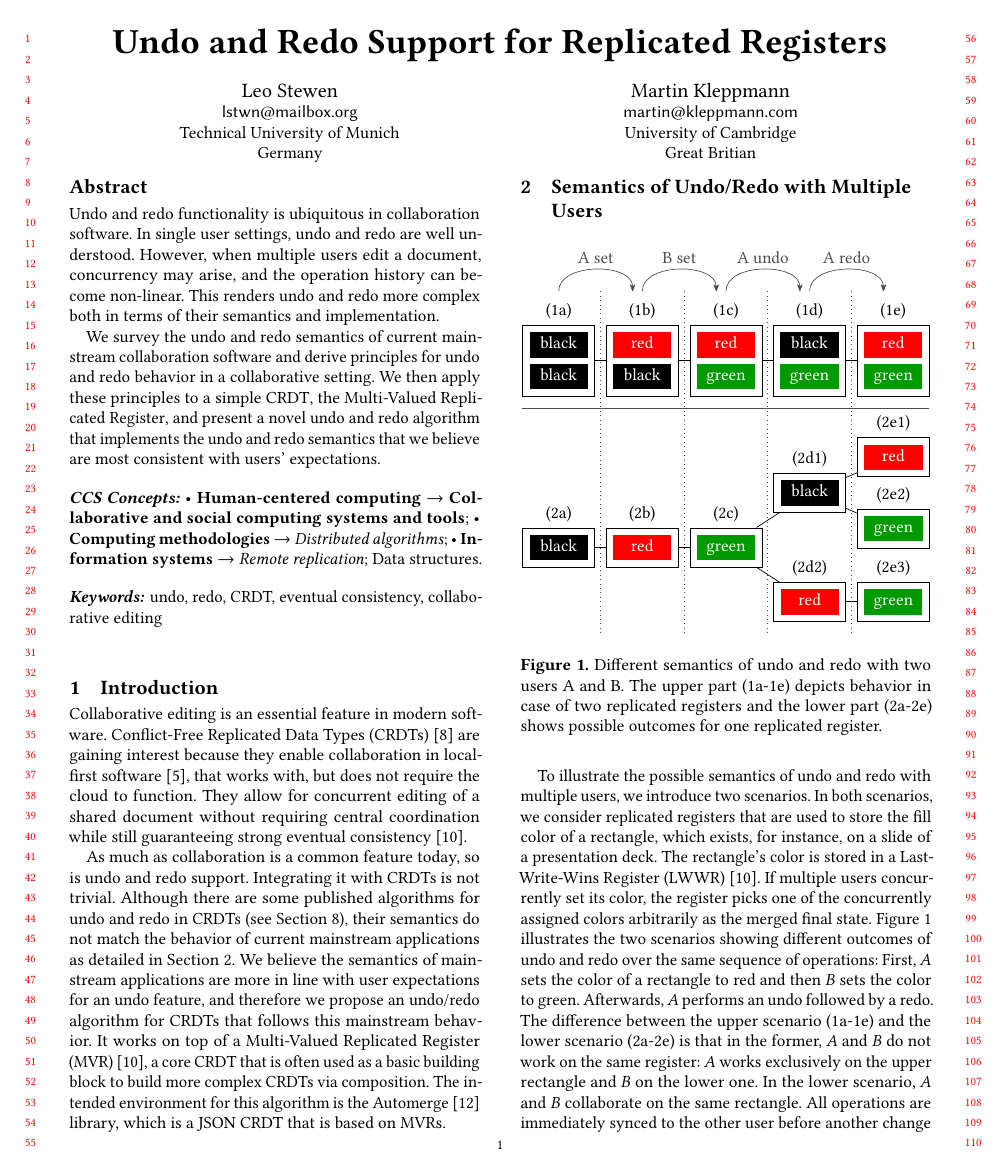
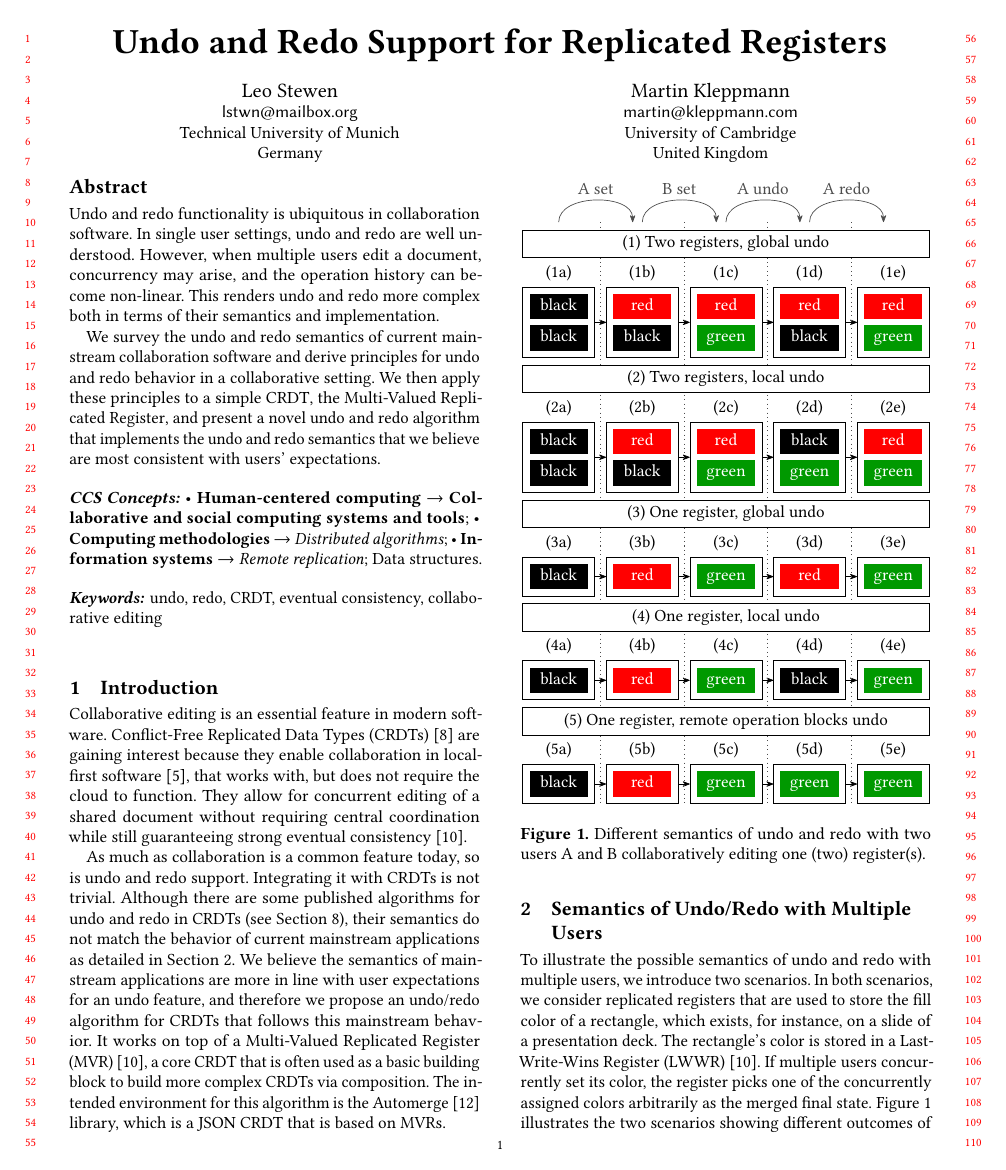
Before and after one commit to lstwn/undo-redo-replicated-registers, a LaTeX paper (paper/Undo and Redo Support for Replicated Registers.tex): page 1 of 11. Compiled offline with pdfLaTeX.

Commit message:
new linearized graphic for introduction

```diff
--- a/paper/Undo and Redo Support for Replicated Registers.tex
+++ b/paper/Undo and Redo Support for Replicated Registers.tex
@@ -171,7 +171,7 @@
 \email{martin@kleppmann.com}
 \affiliation{%
  \institution{University of Cambridge}
- \country{Great Britian}
+ \country{United Kingdom}
 }
 
 %%
@@ -275,11 +275,10 @@ which is a JSON \gls*{crdt} that is based on \glspl*{mvr}.
 
 \section{Semantics of Undo/Redo with Multiple Users}\label{sec:semantics}
 
-\begin{figure}[h]
+\begin{figure}
 \centering
 \begin{tikzpicture}[node distance=0.23cm]
   \coordinate (c1) at (0,0);
-  \coordinate (c2) at (0,-3.85);
 
   \tikzset{
     canvas/.style={
@@ -304,13 +303,27 @@ which is a JSON \gls*{crdt} that is based on \glspl*{mvr}.
     casediv/.style={
       black!70,
     },
+    next/.style={
+      <-,
+      >={Stealth[round]},
+    },
+    caselabel/.style={
+      rectangle,
+      draw,
+      fill=white,
+      minimum width = 238.5pt,
+    },
   }
 
   \def\black{black}
   \def\green{green!60!black}
   \def\red{red}
-  \def\upperoffset{20pt}
-  \def\loweroffset{182pt}
+  \def\upperoffset{38pt}
+  \def\loweroffset{300pt}
+  \def\casemargin{1.32cm}
+  \def\caselabeldist{17pt}
+
+  % two registers, global undo
 
   \node[
     canvas,
@@ -366,20 +379,70 @@ which is a JSON \gls*{crdt} that is based on \glspl*{mvr}.
   ] (1d) {
     \begin{tikzpicture}[node distance=3pt]
       \node[
+          rect=\red,
+        ] (r1) at (0,0) {\vphantom{bg}red};
+      \node[
           rect=\black,
-        ] (r1) at (0,0) {\vphantom{bg}black};
+          below = of r1,
+        ] (r2) {\vphantom{bg}black};
+    \end{tikzpicture}
+  } edge [next] (1c);
+
+  \node[
+    canvas,
+    label={[]above:(1e)},
+    right = of 1d,
+  ] (1e) {
+    \begin{tikzpicture}[node distance=3pt]
+      \node[
+          rect=\red,
+        ] (r1) at (0,0) {\vphantom{bg}red};
       \node[
           rect=\green,
           below = of r1,
         ] (r2) {\vphantom{bg}green};
     \end{tikzpicture}
-  } edge (1c);
-
-  \node[
-    canvas,
-    label={[]above:(1e)},
-    right = of 1d,
-  ] (1e) {
+  } edge [next] (1d);
+
+  % two registers, local undo
+
+  \node[
+    canvas,
+    label={[]above:(2a)},
+    below=\casemargin of 1a,
+  ] (2a) {
+    \begin{tikzpicture}[node distance=3pt]
+      \node[
+          rect=\black,
+        ] (r1) at (0,0) {\vphantom{bg}black};
+      \node[
+          rect=\black,
+          below = of r1,
+        ] (r2) {\vphantom{bg}black};
+    \end{tikzpicture}
+  };
+
+  \node[
+    canvas,
+    label={[]above:(2b)},
+    right = of 2a,
+  ] (2b) {
+    \begin{tikzpicture}[node distance=3pt]
+      \node[
+          rect=\red,
+        ] (r1) at (0,0) {\vphantom{bg}red};
+      \node[
+          rect=\black,
+          below = of r1,
+        ] (r2) {\vphantom{bg}black};
+    \end{tikzpicture}
+  } edge [next] (2a);
+
+  \node[
+    canvas,
+    label={[]above:(2c)},
+    right = of 2b,
+  ] (2c) {
     \begin{tikzpicture}[node distance=3pt]
       \node[
           rect=\red,
@@ -389,21 +452,239 @@ which is a JSON \gls*{crdt} that is based on \glspl*{mvr}.
           below = of r1,
         ] (r2) {\vphantom{bg}green};
     \end{tikzpicture}
-  } edge (1d);
-
-  %%%%
+  } edge [next] (2b);
+
+  \node[
+    canvas,
+    label={[]above:(2d)},
+    right = of 2c,
+  ] (2d) {
+    \begin{tikzpicture}[node distance=3pt]
+      \node[
+          rect=\black,
+        ] (r1) at (0,0) {\vphantom{bg}black};
+      \node[
+          rect=\green,
+          below = of r1,
+        ] (r2) {\vphantom{bg}green};
+    \end{tikzpicture}
+  } edge [next] (2c);
+
+  \node[
+    canvas,
+    label={[]above:(2e)},
+    right = of 2d,
+  ] (2e) {
+    \begin{tikzpicture}[node distance=3pt]
+      \node[
+          rect=\red,
+        ] (r1) at (0,0) {\vphantom{bg}red};
+      \node[
+          rect=\green,
+          below = of r1,
+        ] (r2) {\vphantom{bg}green};
+    \end{tikzpicture}
+  } edge [next] (2d);
+
+  % one register, global undo
+
+  \node[
+    canvas,
+    label={[]above:(3a)},
+    below=\casemargin of 2a,
+  ] (3a) {
+    \begin{tikzpicture}[node distance=3pt]
+      \node[
+          rect=\black,
+        ] (r1) at (0,0) {\vphantom{bg}black};
+    \end{tikzpicture}
+  };
+
+  \node[
+    canvas,
+    label={[]above:(3b)},
+    right = of 3a,
+  ] (3b) {
+    \begin{tikzpicture}[node distance=3pt]
+      \node[
+          rect=\red,
+        ] (r1) at (0,0) {\vphantom{bg}red};
+    \end{tikzpicture}
+  } edge [next] (3a);
+
+  \node[
+    canvas,
+    label={[]above:(3c)},
+    right = of 3b,
+  ] (3c) {
+    \begin{tikzpicture}[node distance=3pt]
+      \node[
+          rect=\green,
+        ] (r1) at (0,0) {\vphantom{bg}green};
+    \end{tikzpicture}
+  } edge [next] (3b);
+
+  \node[
+    canvas,
+    label={[]above:(3d)},
+    right = of 3c,
+  ] (3d) {
+    \begin{tikzpicture}[node distance=3pt]
+      \node[
+          rect=\red,
+        ] (r1) at (0,0) {\vphantom{bg}red};
+    \end{tikzpicture}
+  } edge [next] (3c);
+
+  \node[
+    canvas,
+    label={[]above:(3e)},
+    right = of 3d,
+  ] (3e) {
+    \begin{tikzpicture}[node distance=3pt]
+      \node[
+          rect=\green,
+        ] (r1) at (0,0) {\vphantom{bg}green};
+    \end{tikzpicture}
+  } edge [next] (3d);
+
+  % one register, local undo
+
+  \node[
+    canvas,
+    label={[]above:(4a)},
+    below=\casemargin of 3a,
+  ] (4a) {
+    \begin{tikzpicture}[node distance=3pt]
+      \node[
+          rect=\black,
+        ] (r1) at (0,0) {\vphantom{bg}black};
+    \end{tikzpicture}
+  };
+
+  \node[
+    canvas,
+    label={[]above:(4b)},
+    right = of 4a,
+  ] (4b) {
+    \begin{tikzpicture}[node distance=3pt]
+      \node[
+          rect=\red,
+        ] (r1) at (0,0) {\vphantom{bg}red};
+    \end{tikzpicture}
+  } edge [next] (4a);
+
+  \node[
+    canvas,
+    label={[]above:(4c)},
+    right = of 4b,
+  ] (4c) {
+    \begin{tikzpicture}[node distance=3pt]
+      \node[
+          rect=\green,
+        ] (r1) at (0,0) {\vphantom{bg}green};
+    \end{tikzpicture}
+  } edge [next] (4b);
+
+  \node[
+    canvas,
+    label={[]above:(4d)},
+    right = of 4c,
+  ] (4d) {
+    \begin{tikzpicture}[node distance=3pt]
+      \node[
+          rect=\black,
+        ] (r1) at (0,0) {\vphantom{bg}black};
+    \end{tikzpicture}
+  } edge [next] (4c);
+
+  \node[
+    canvas,
+    label={[]above:(4e)},
+    right = of 4d,
+  ] (4e) {
+    \begin{tikzpicture}[node distance=3pt]
+      \node[
+          rect=\green,
+        ] (r1) at (0,0) {\vphantom{bg}green};
+    \end{tikzpicture}
+  } edge [next] (4d);
+
+  % one register, remote op blocks undo
+
+  \node[
+    canvas,
+    label={[]above:(5a)},
+    below=\casemargin of 4a,
+  ] (5a) {
+    \begin{tikzpicture}[node distance=3pt]
+      \node[
+          rect=\black,
+        ] (r1) at (0,0) {\vphantom{bg}black};
+    \end{tikzpicture}
+  };
+
+  \node[
+    canvas,
+    label={[]above:(5b)},
+    right = of 5a,
+  ] (5b) {
+    \begin{tikzpicture}[node distance=3pt]
+      \node[
+          rect=\red,
+        ] (r1) at (0,0) {\vphantom{bg}red};
+    \end{tikzpicture}
+  } edge [next] (5a);
+
+  \node[
+    canvas,
+    label={[]above:(5c)},
+    right = of 5b,
+  ] (5c) {
+    \begin{tikzpicture}[node distance=3pt]
+      \node[
+          rect=\green,
+        ] (r1) at (0,0) {\vphantom{bg}green};
+    \end{tikzpicture}
+  } edge [next] (5b);
+
+  \node[
+    canvas,
+    label={[]above:(5d)},
+    right = of 5c,
+  ] (5d) {
+    \begin{tikzpicture}[node distance=3pt]
+      \node[
+          rect=\green,
+        ] (r1) at (0,0) {\vphantom{bg}green};
+    \end{tikzpicture}
+  } edge [next] (5c);
+
+  \node[
+    canvas,
+    label={[]above:(5e)},
+    right = of 5d,
+  ] (5e) {
+    \begin{tikzpicture}[node distance=3pt]
+      \node[
+          rect=\green,
+        ] (r1) at (0,0) {\vphantom{bg}green};
+    \end{tikzpicture}
+  } edge [next] (5d);
+
+  % divider lines and ops
 
   \coordinate (d1s) at ($(1a.north)!0.5!(1b.north)+(0,+\upperoffset)$);
-  \coordinate (d1e) at ($(1a.north)!0.5!(1b.north)+(0,-\loweroffset)$);
+  \coordinate (d1e) at ($(5a.south)!0.5!(5b.south)+(0,0)$);
 
   \coordinate (d2s) at ($(1b.north)!0.5!(1c.north)+(0,+\upperoffset)$);
-  \coordinate (d2e) at ($(1b.north)!0.5!(1c.north)+(0,-\loweroffset)$);
+  \coordinate (d2e) at ($(5b.south)!0.5!(5c.south)+(0,0)$);
 
   \coordinate (d3s) at ($(1c.north)!0.5!(1d.north)+(0,+\upperoffset)$);
-  \coordinate (d3e) at ($(1c.north)!0.5!(1d.north)+(0,-\loweroffset)$);
+  \coordinate (d3e) at ($(5c.south)!0.5!(5d.south)+(0,0)$);
 
   \coordinate (d4s) at ($(1d.north)!0.5!(1e.north)+(0,+\upperoffset)$);
-  \coordinate (d4e) at ($(1d.north)!0.5!(1e.north)+(0,-\loweroffset)$);
+  \coordinate (d4e) at ($(5d.south)!0.5!(5e.south)+(0,0)$);
 
   \draw[stepline] (d1s) -- (d1e);
   \draw[stepline] (d2s) -- (d2e);
@@ -415,121 +696,32 @@ which is a JSON \gls*{crdt} that is based on \glspl*{mvr}.
   \draw (1d.north)+(-0.2cm,+\upperoffset) edge ["A undo",optrans] ($(1c.north)+(0,+\upperoffset)$);
   \draw (1e.north)+(-0.2cm,+\upperoffset) edge ["A redo",optrans] ($(1d.north)+(0,+\upperoffset)$);
 
-  %%%%
-
-  \node[
-    canvas,
-    label={[]above:(2a)},
-  ] (2a) at (c2) {
-    \begin{tikzpicture}[node distance=3pt]
-      \node[
-          rect=\black,
-        ] (r1) at (0,0) {\vphantom{bg}black};
-    \end{tikzpicture}
+  % case labels
+
+  \node[caselabel,above=\caselabeldist of 1c] {
+    (1) Two registers, global undo
   };
 
-  \node[
-    canvas,
-    label={[]above:(2b)},
-    right = of 2a,
-  ] (2b) {
-    \begin{tikzpicture}[node distance=3pt]
-      \node[
-          rect=\red,
-        ] (r1) at (0,0) {\vphantom{bg}red};
-    \end{tikzpicture}
-  } edge (2a);
-
-  \node[
-    canvas,
-    label={[]above:(2c)},
-    right = of 2b,
-  ] (2c) {
-    \begin{tikzpicture}[node distance=3pt]
-      \node[
-          rect=\green,
-        ] (r1) at (0,0) {\vphantom{bg}green};
-    \end{tikzpicture}
-  } edge (2b);
-
-  %%%
-
-  \node[
-    canvas,
-    label={[]above:(2d1)},
-    above right = of 2c,
-    xshift=+2pt,
-    yshift=+4pt,
-  ] (2d1) {
-    \begin{tikzpicture}[node distance=3pt]
-      \node[
-          rect=\black,
-        ] (r1) at (0,0) {\vphantom{bg}black};
-    \end{tikzpicture}
-  } edge (2c);
-
-  \node[
-    canvas,
-    label={[]above:(2e1)},
-    above right = of 2d1,
-    xshift=+2pt,
-    yshift=-7pt,
-  ] (2d1e1) {
-    \begin{tikzpicture}[node distance=3pt]
-      \node[
-          rect=\red,
-        ] (r1) at (0,0) {\vphantom{bg}red};
-    \end{tikzpicture}
-  } edge (2d1);
-
-  \node[
-    canvas,
-    label={[]above:(2e2)},
-    below right = of 2d1,
-    xshift=+2pt,
-    yshift=+7pt,
-  ] (2d1e2) {
-    \begin{tikzpicture}[node distance=3pt]
-      \node[
-          rect=\green,
-        ] (r1) at (0,0) {\vphantom{bg}green};
-    \end{tikzpicture}
-  } edge (2d1);
-
-  %%%
-  \node[
-    canvas,
-    label={[]above:(2d2)},
-    below right = of 2c,
-    xshift=+2pt,
-    yshift=-4pt,
-  ] (2d2) {
-    \begin{tikzpicture}[node distance=3pt]
-      \node[
-          rect=\red,
-        ] (r1) at (0,0) {\vphantom{bg}red};
-    \end{tikzpicture}
-  } edge (2c);
-
-  \node[
-    canvas,
-    label={[]above:(2e3)},
-    right = of 2d2,
-  ] (2e2) {
-    \begin{tikzpicture}[node distance=3pt]
-      \node[
-          rect=\green,
-        ] (r1) at (0,0) {\vphantom{bg}green};
-    \end{tikzpicture}
-  } edge (2d2);
-
-  \draw[casediv] ($(1a.south west)+(0,-6.9pt)$) -- ($(1e.south east)+(0,-6.9pt)$);
+  \node[caselabel,above=\caselabeldist of 2c] {
+    (2) Two registers, local undo
+  };
+
+  \node[caselabel,above=\caselabeldist of 3c] {
+    (3) One register, global undo
+  };
+
+  \node[caselabel,above=\caselabeldist of 4c] {
+    (4) One register, local undo
+  };
+
+  \node[caselabel,above=\caselabeldist of 5c] {
+    (5) One register, remote operation blocks undo
+  };
 
 \end{tikzpicture}
 \caption{
-  Different semantics of undo and redo with two users A and B.
-  The upper part (1a-1e) depicts behavior in case of two replicated registers
-  and the lower part (2a-2e) shows possible outcomes for one replicated register.
+  Different semantics of undo and redo with two users A and B collaboratively
+  editing one (two) register(s).
 }\label{fig:intro-example}
 \end{figure}
 
```
Also changed, not shown: paper/Undo and Redo Support for Replicated Registers.tex (4 more changed lines), 1 other file.
